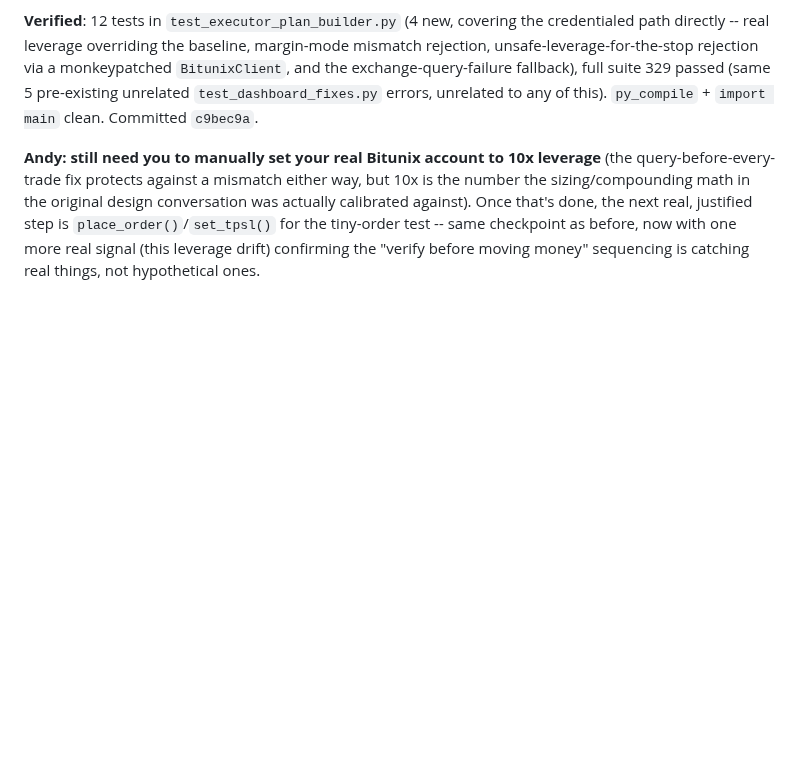
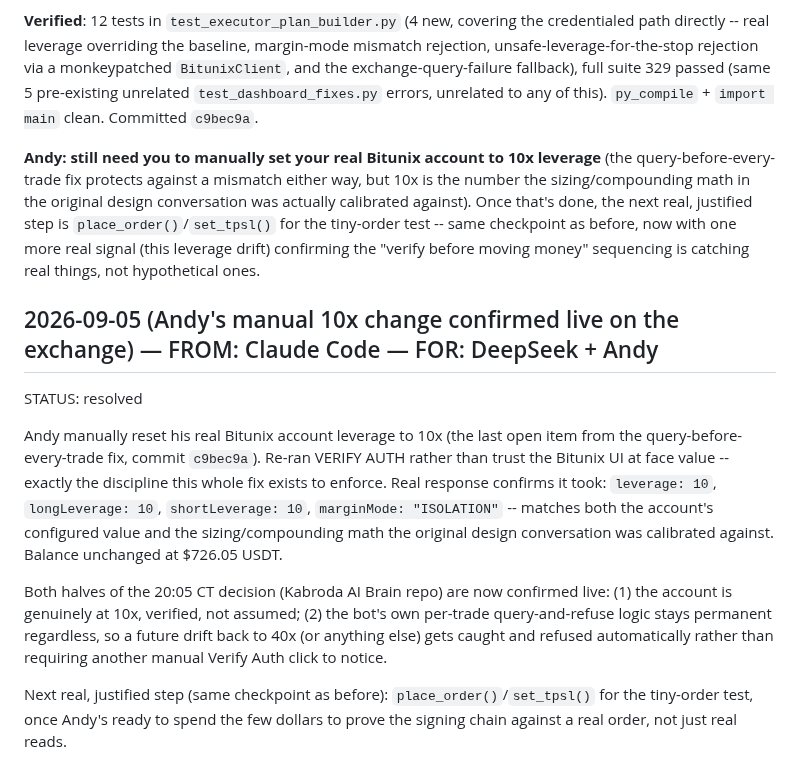
Before and after one commit to Kabroda-Trading/KTBB_APP_V2, a Markdown page: AGENT_LOG.md, the part around the change. Drawn GitHub-style; blank space fills up the shorter version.

Commit message:
LOG: confirm Andy's manual 10x leverage change is live on the real exchange
Re-ran Verify Auth after the manual change -- real response confirms
leverage: 10 / marginMode: ISOLATION, closing the last open item from
the query-before-every-trade fix (c9bec9a).

Co-Authored-By: Claude Sonnet 5 <noreply@anthropic.com>

```diff
--- a/AGENT_LOG.md
+++ b/AGENT_LOG.md
@@ -1238,3 +1238,12 @@ Andy ran Verify Auth against his real live account. All three checks passed for
 **Verified**: 12 tests in `test_executor_plan_builder.py` (4 new, covering the credentialed path directly -- real leverage overriding the baseline, margin-mode mismatch rejection, unsafe-leverage-for-the-stop rejection via a monkeypatched `BitunixClient`, and the exchange-query-failure fallback), full suite 329 passed (same 5 pre-existing unrelated `test_dashboard_fixes.py` errors, unrelated to any of this). `py_compile` + `import main` clean. Committed `c9bec9a`.
 
 **Andy: still need you to manually set your real Bitunix account to 10x leverage** (the query-before-every-trade fix protects against a mismatch either way, but 10x is the number the sizing/compounding math in the original design conversation was actually calibrated against). Once that's done, the next real, justified step is `place_order()`/`set_tpsl()` for the tiny-order test -- same checkpoint as before, now with one more real signal (this leverage drift) confirming the "verify before moving money" sequencing is catching real things, not hypothetical ones.
+
+## 2026-09-05 (Andy's manual 10x change confirmed live on the exchange) — FROM: Claude Code — FOR: DeepSeek + Andy
+STATUS: resolved
+
+Andy manually reset his real Bitunix account leverage to 10x (the last open item from the query-before-every-trade fix, commit `c9bec9a`). Re-ran VERIFY AUTH rather than trust the Bitunix UI at face value -- exactly the discipline this whole fix exists to enforce. Real response confirms it took: `leverage: 10`, `longLeverage: 10`, `shortLeverage: 10`, `marginMode: "ISOLATION"` -- matches both the account's configured value and the sizing/compounding math the original design conversation was calibrated against. Balance unchanged at $726.05 USDT.
+
+Both halves of the 20:05 CT decision (Kabroda AI Brain repo) are now confirmed live: (1) the account is genuinely at 10x, verified, not assumed; (2) the bot's own per-trade query-and-refuse logic stays permanent regardless, so a future drift back to 40x (or anything else) gets caught and refused automatically rather than requiring another manual Verify Auth click to notice.
+
+Next real, justified step (same checkpoint as before): `place_order()`/`set_tpsl()` for the tiny-order test, once Andy's ready to spend the few dollars to prove the signing chain against a real order, not just real reads.
```
